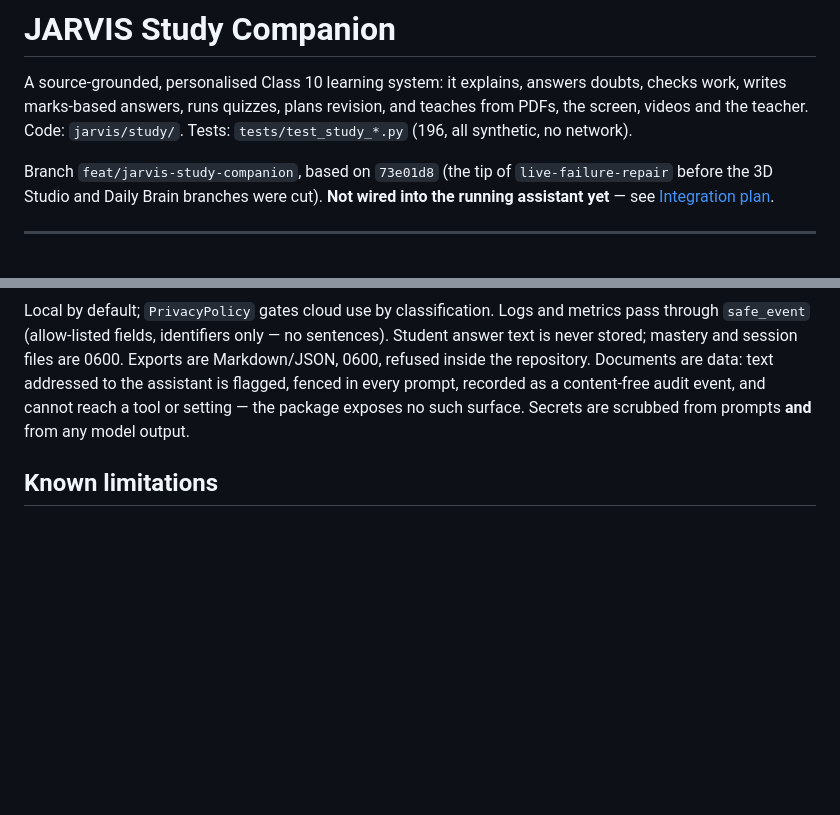
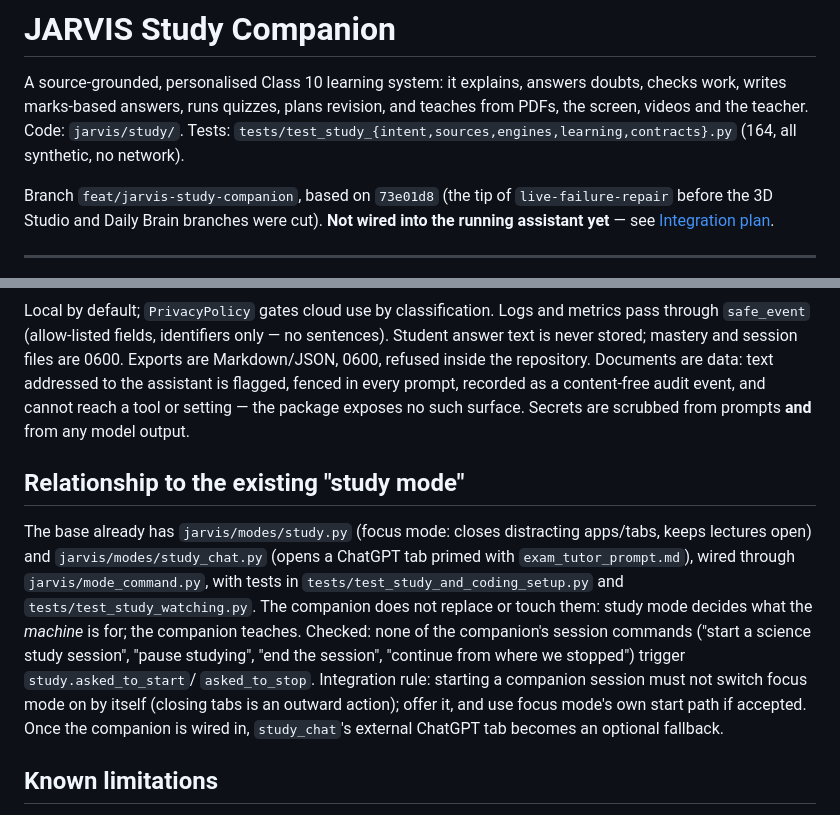
Before and after one commit to Arjun-Chandra-7/JARVIS, a Markdown page: docs/STUDY_COMPANION.md, 2 parts joined by grey strips. Rendered like a GitHub page; blank space fills up the shorter version.

```diff
--- a/docs/STUDY_COMPANION.md
+++ b/docs/STUDY_COMPANION.md
@@ -2,7 +2,7 @@
 
 A source-grounded, personalised Class 10 learning system: it explains, answers doubts, checks work,
 writes marks-based answers, runs quizzes, plans revision, and teaches from PDFs, the screen, videos
-and the teacher. Code: `jarvis/study/`. Tests: `tests/test_study_*.py` (196, all synthetic, no network).
+and the teacher. Code: `jarvis/study/`. Tests: `tests/test_study_{intent,sources,engines,learning,contracts}.py` (164, all synthetic, no network).
 
 Branch `feat/jarvis-study-companion`, based on `73e01d8` (the tip of `live-failure-repair` before
 the 3D Studio and Daily Brain branches were cut). **Not wired into the running assistant yet** — see
@@ -241,6 +241,19 @@ repository. Documents are data: text addressed to the assistant is flagged, fenc
 recorded as a content-free audit event, and cannot reach a tool or setting — the package exposes no
 such surface. Secrets are scrubbed from prompts **and** from any model output.
 
+## Relationship to the existing "study mode"
+
+The base already has `jarvis/modes/study.py` (focus mode: closes distracting apps/tabs, keeps
+lectures open) and `jarvis/modes/study_chat.py` (opens a ChatGPT tab primed with
+`exam_tutor_prompt.md`), wired through `jarvis/mode_command.py`, with tests in
+`tests/test_study_and_coding_setup.py` and `tests/test_study_watching.py`. The companion does not
+replace or touch them: study mode decides what the *machine* is for; the companion teaches.
+Checked: none of the companion's session commands ("start a science study session", "pause
+studying", "end the session", "continue from where we stopped") trigger `study.asked_to_start`/
+`asked_to_stop`. Integration rule: starting a companion session must not switch focus mode on by
+itself (closing tabs is an outward action); offer it, and use focus mode's own start path if accepted.
+Once the companion is wired in, `study_chat`'s external ChatGPT tab becomes an optional fallback.
+
 ## Known limitations
 
 * Not connected to voice, the HUD, the real screen reader, the real overlay bus or any model yet.
```
Also changed, not shown: HANDOFF.md (+6 -3 lines).
